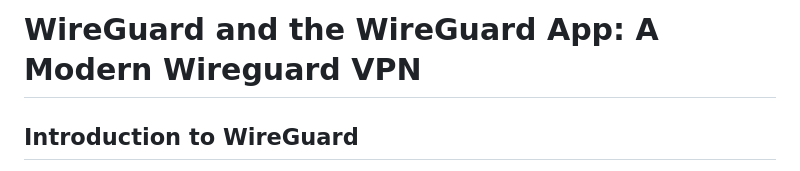
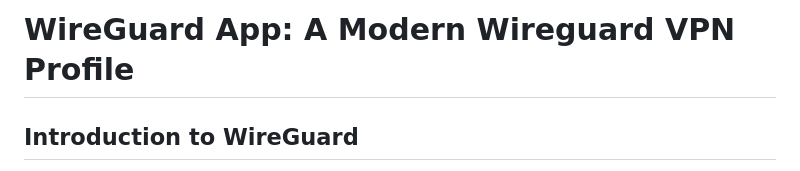
Before and after one commit to Gitonos/Wireguard2025, a Markdown page: README.md, the part around the change. GitHub-like rendering.

```diff
--- a/README.md
+++ b/README.md
@@ -1,4 +1,4 @@
-# WireGuard and the WireGuard App: A Modern Wireguard VPN
+# WireGuard App: A Modern Wireguard VPN Profile
 
 ## Introduction to WireGuard
 
```
